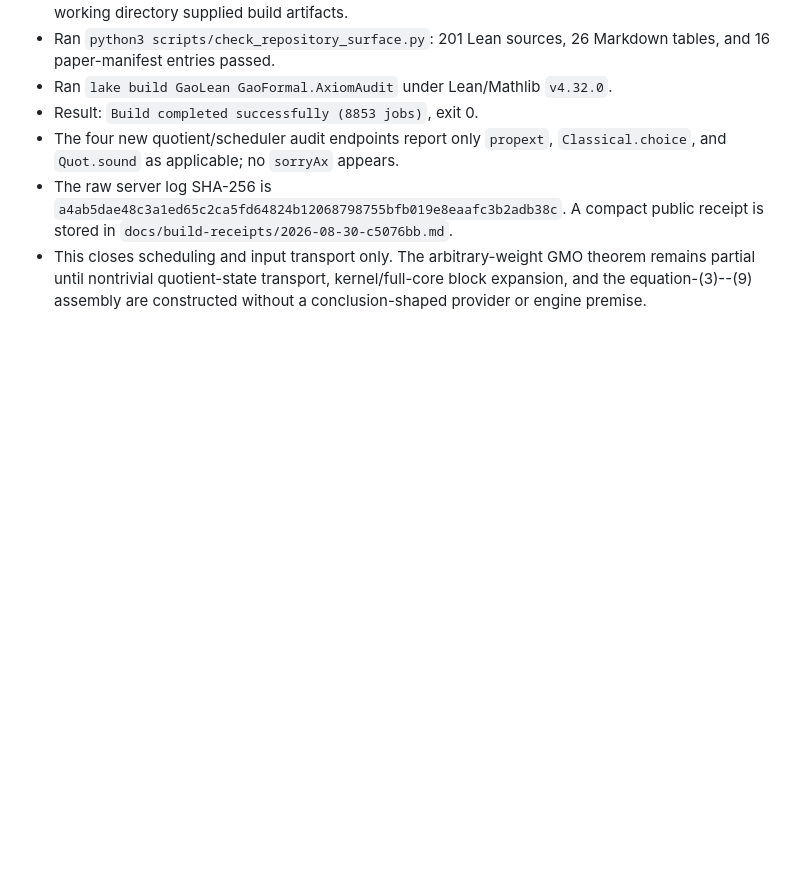
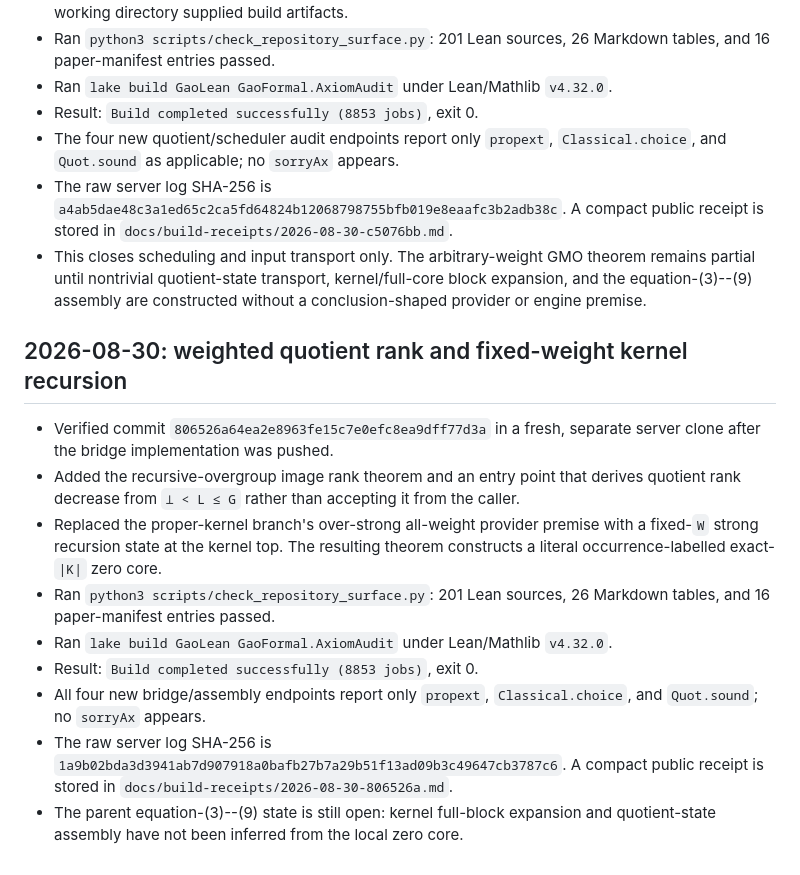
Before and after one commit to randomcat4/gaoLEAN, a Markdown page: docs/build-log.md, the part around the change. Rendered like a GitHub page; blank space fills up the shorter version.

Commit message:
record weighted quotient bridge regression

```diff
--- a/docs/build-log.md
+++ b/docs/build-log.md
@@ -1079,3 +1079,27 @@ the new axiom prints contain no `sorryAx` or paper-specific axiom.
   theorem remains partial until nontrivial quotient-state transport,
   kernel/full-core block expansion, and the equation-(3)--(9) assembly are
   constructed without a conclusion-shaped provider or engine premise.
+
+## 2026-08-30: weighted quotient rank and fixed-weight kernel recursion
+
+- Verified commit `806526a64ea2e8963fe15c7e0efc8ea9dff77d3a` in a fresh,
+  separate server clone after the bridge implementation was pushed.
+- Added the recursive-overgroup image rank theorem and an entry point that
+  derives quotient rank decrease from `⊥ < L ≤ G` rather than accepting it
+  from the caller.
+- Replaced the proper-kernel branch's over-strong all-weight provider premise
+  with a fixed-`W` strong recursion state at the kernel top.  The resulting
+  theorem constructs a literal occurrence-labelled exact-`|K|` zero core.
+- Ran `python3 scripts/check_repository_surface.py`: 201 Lean sources, 26
+  Markdown tables, and 16 paper-manifest entries passed.
+- Ran `lake build GaoLean GaoFormal.AxiomAudit` under Lean/Mathlib `v4.32.0`.
+- Result: `Build completed successfully (8853 jobs)`, exit 0.
+- All four new bridge/assembly endpoints report only `propext`,
+  `Classical.choice`, and `Quot.sound`; no `sorryAx` appears.
+- The raw server log SHA-256 is
+  `1a9b02bda3d3941ab7d907918a0bafb27b7a29b51f13ad09b3c49647cb3787c6`.
+  A compact public receipt is stored in
+  `docs/build-receipts/2026-08-30-806526a.md`.
+- The parent equation-(3)--(9) state is still open: kernel full-block
+  expansion and quotient-state assembly have not been inferred from the
+  local zero core.
```
Also changed, not shown: README.md (+2 -2 lines), docs/build-receipts/2026-08-30-806526a.md (added, +36 -0 lines).
